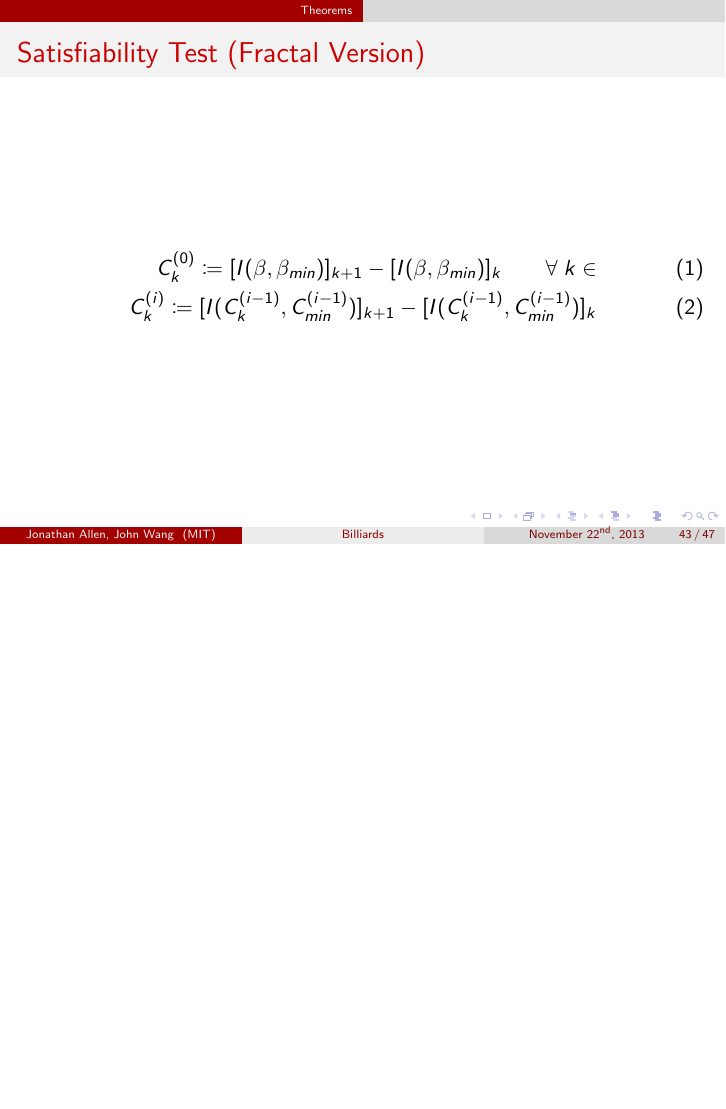
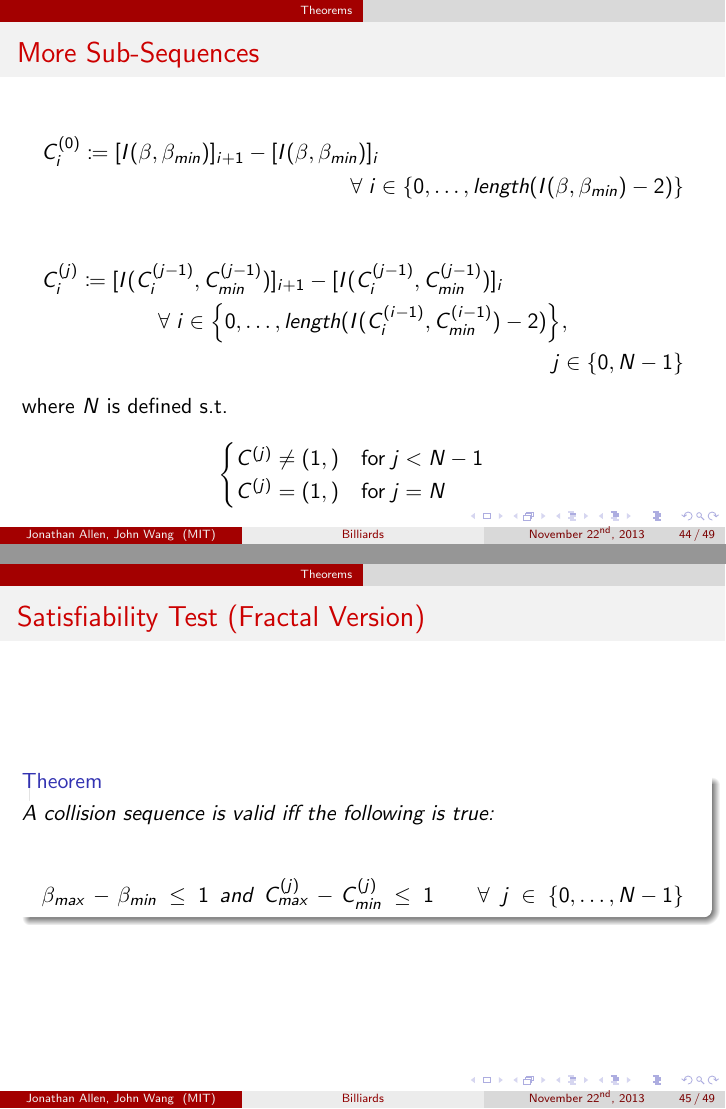
Before and after one commit to spectralflight/billiards, LaTeX slides (presentation/presentation.tex, which reads presentation/theorem_meta.tex): page 45 of 49 before the commit and pages 47 and 48 of 52 after it, the two joined at a grey line, the shorter picture padded with empty space. Compiled offline with pdfLaTeX.

Commit message:
Add more figs

```diff
--- a/presentation/theorem_meta.tex
+++ b/presentation/theorem_meta.tex
@@ -1,8 +1,37 @@
+\frame{
+	\frametitle{More Sub-Sequences}
+
+	\begin{multline*}
+		C_i^{(0)} \coloneqq [I(\beta, \beta_{min})]_{i+1} - [I(\beta, \beta_{min})]_{i}\\
+		\forall \; i \in \cbracket{0, \dotsc, length(I(\beta, \beta_{min}) - 2)}
+	\end{multline*}
+
+	\pause
+
+	\begin{multline*}
+		C_i^{(j)} \coloneqq [I(C_i^{(j-1)}, C_{min}^{(j-1)})]_{i+1} - [I(C_i^{(j-1)}, C_{min}^{(j-1)})]_{i}\\
+		\forall \; i \in \cbracket{0, \dotsc, length(I(C_i^{(i-1)}, C_{min}^{(i-1)}) - 2)}, \\
+		j \in \cbracket{0, N-1}
+	\end{multline*}
+
+	where $N$ is defined s.t.
+
+	\[
+		\begin{cases}
+			C^{(j)} \ne (1,) \quad \text{for} \; j < N-1\\
+			C^{(j)} = (1,) \quad \text{for} \; j = N
+		\end{cases}
+	\]
+}
+
 \frame{
 	\frametitle{Satisfiability Test (Fractal Version)}
 
-	\begin{align}
-		C_k^{(0)} \coloneqq [I(\beta, \beta_{min})]_{k+1} - [I(\beta, \beta_{min})]_{k} \qquad \forall \; k \in \\
-		C_k^{(i)} \coloneqq [I(C_k^{(i-1)}, C_{min}^{(i-1)})]_{k+1} - [I(C_k^{(i-1)}, C_{min}^{(i-1)})]_{k}
-	\end{align}
+	\begin{theorem}
+		A collision sequence is valid iff the following is true:
+
+		\begin{multline*}
+			\beta_{max} - \beta_{min} \le 1$ and $C_{max}^{(j)} - C_{min}^{(j)} \le 1 \qquad \forall \; j \in \cbracket{0, \dotsc, N-1}
+		\end{multline*}
+	\end{theorem}
 }
```
Also changed, not shown: presentation/theorem_1.tex (+8 -0 lines), presentation/figures/1d-mapping_1.png, presentation/figures/1d-mapping_2.png, presentation/figures/1d-mapping_3.png (added), presentation/presentation.pdf, 1 other file.
